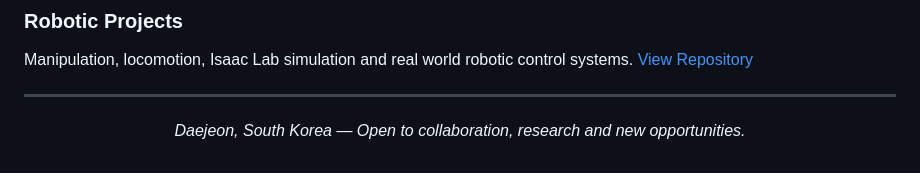
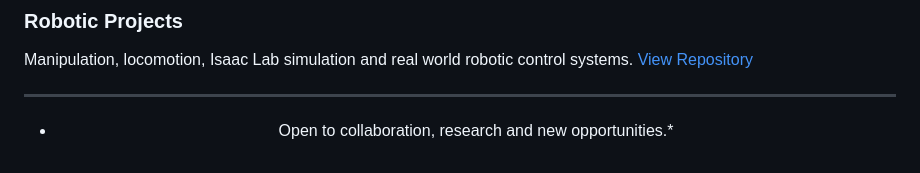
Before and after one commit to HASHIBUZZAMAN-BHUIYAN/HASHIBUZZAMAN-BHUIYAN, a Markdown page: README.md, the part around the change. GitHub-like rendering.

```diff
--- a/README.md
+++ b/README.md
@@ -60,6 +60,6 @@ Manipulation, locomotion, Isaac Lab simulation and real world robotic control sy
 
 <div align="center">
 
-*Daejeon, South Korea — Open to collaboration, research and new opportunities.*
+* Open to collaboration, research and new opportunities.*
 
 </div>
```
